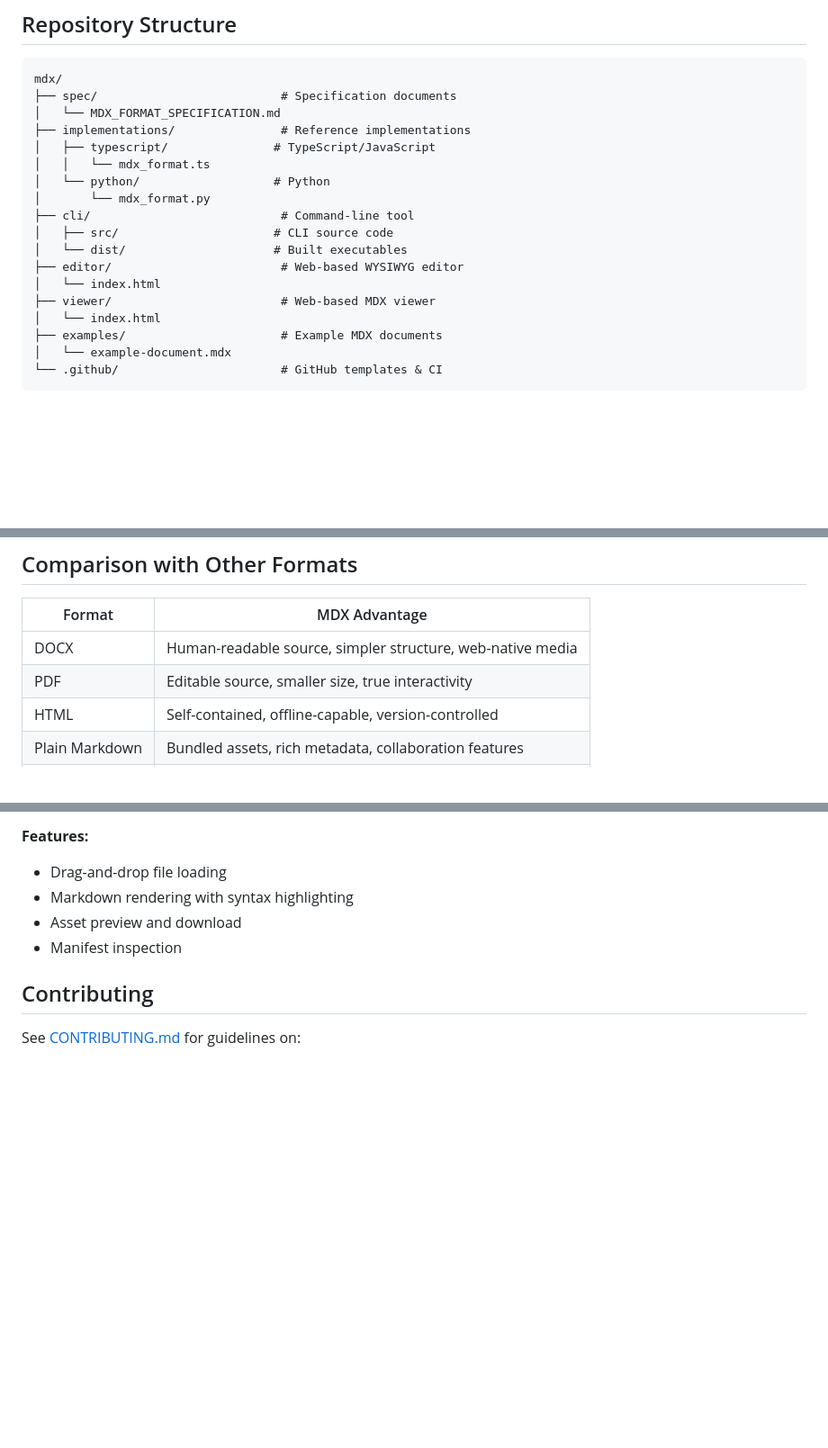
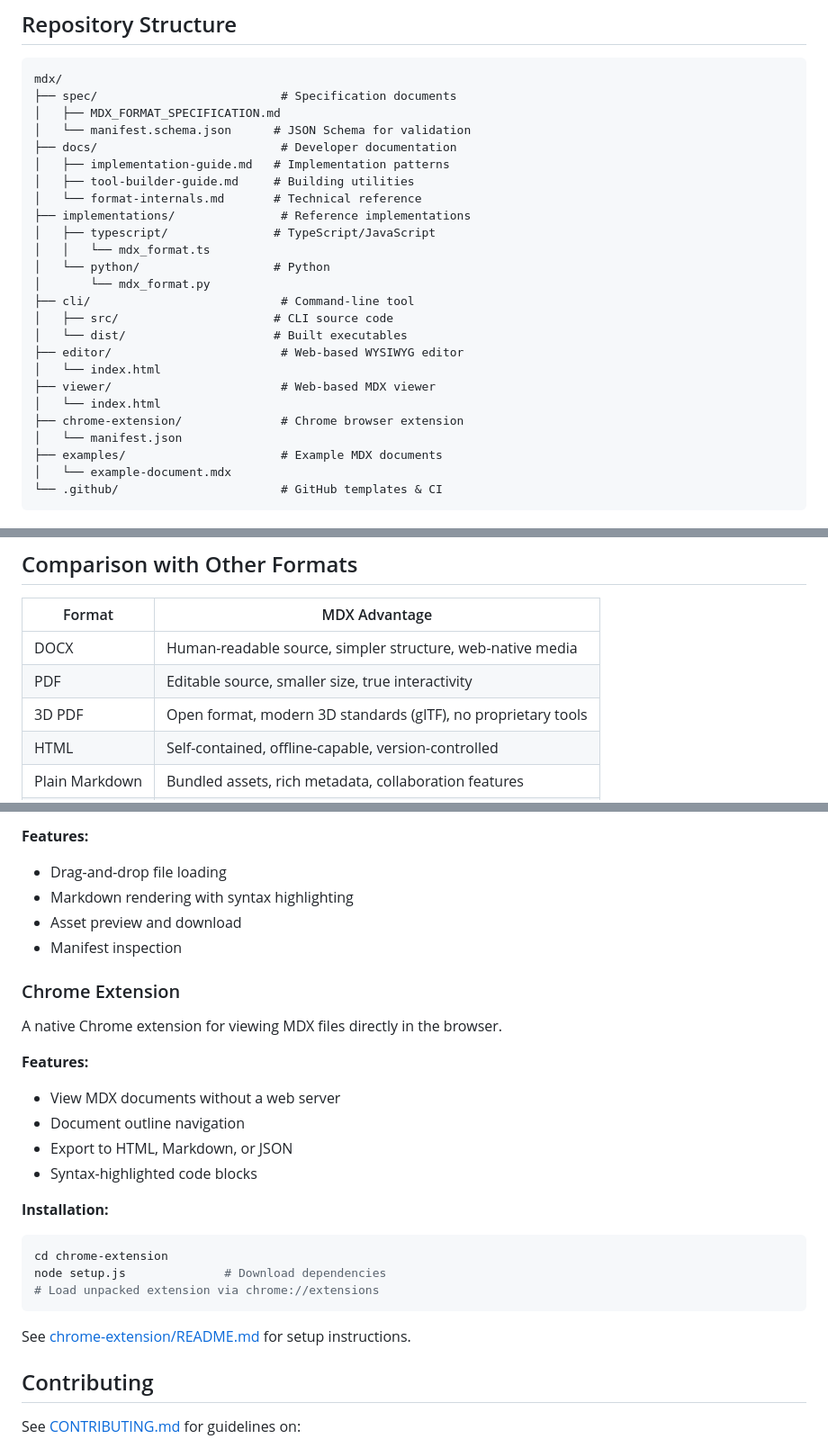
Before and after one commit to danielsimonjr/mdx, a Markdown page: README.md, 3 parts joined by grey strips. Shown at 90% size. GitHub-like rendering; blank space fills up the shorter version.

Commit message:
Fix README issues and improve documentation
- Fix Python example: Use proper UUID v4 for document.id (spec requirement)
- Fix TypeScript example: Use correct author object format matching API
- Update File Structure: Add missing directories (documents, scripts, other)
- Update Repository Structure: Add docs/, chrome-extension/, manifest.schema.json
- Add 3D PDF to format comparison table (matches specification)
- Add Chrome Extension section to Tools documentation

````diff
--- a/README.md
+++ b/README.md
@@ -87,7 +93,12 @@ console.log(doc.getContent());
 ```
 mdx/
 ├── spec/                          # Specification documents
-│   └── MDX_FORMAT_SPECIFICATION.md
+│   ├── MDX_FORMAT_SPECIFICATION.md
+│   └── manifest.schema.json      # JSON Schema for validation
+├── docs/                          # Developer documentation
+│   ├── implementation-guide.md   # Implementation patterns
+│   ├── tool-builder-guide.md     # Building utilities
+│   └── format-internals.md       # Technical reference
 ├── implementations/               # Reference implementations
 │   ├── typescript/               # TypeScript/JavaScript
 │   │   └── mdx_format.ts
@@ -100,6 +111,8 @@ mdx/
 │   └── index.html
 ├── viewer/                        # Web-based MDX viewer
 │   └── index.html
+├── chrome-extension/              # Chrome browser extension
+│   └── manifest.json
 ├── examples/                      # Example MDX documents
 │   └── example-document.mdx
 └── .github/                       # GitHub templates & CI
@@ -121,6 +134,7 @@ The complete specification is available at [spec/MDX_FORMAT_SPECIFICATION.md](sp
 |--------|---------------|
 | DOCX | Human-readable source, simpler structure, web-native media |
 | PDF | Editable source, smaller size, true interactivity |
+| 3D PDF | Open format, modern 3D standards (glTF), no proprietary tools |
 | HTML | Self-contained, offline-capable, version-controlled |
 | Plain Markdown | Bundled assets, rich metadata, collaboration features |
 | EPUB | Simpler structure, better for documents vs. books |
@@ -222,6 +236,25 @@ A read-only viewer for MDX documents. Open `viewer/index.html` in a browser.
 - Asset preview and download
 - Manifest inspection
 
+### Chrome Extension
+
+A native Chrome extension for viewing MDX files directly in the browser.
+
+**Features:**
+- View MDX documents without a web server
+- Document outline navigation
+- Export to HTML, Markdown, or JSON
+- Syntax-highlighted code blocks
+
+**Installation:**
+```bash
+cd chrome-extension
+node setup.js              # Download dependencies
+# Load unpacked extension via chrome://extensions
+```
+
+See [chrome-extension/README.md](chrome-extension/README.md) for setup instructions.
+
 ## Contributing
 
 See [CONTRIBUTING.md](CONTRIBUTING.md) for guidelines on:
````
Also changed, not shown: other parts of README.md (+9 -3 lines).
